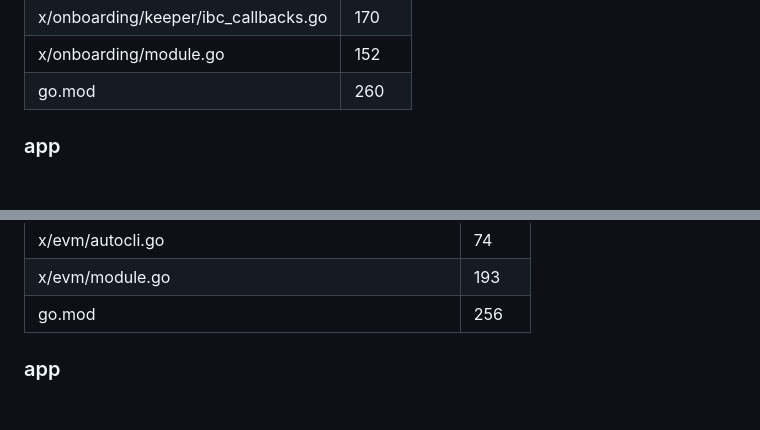
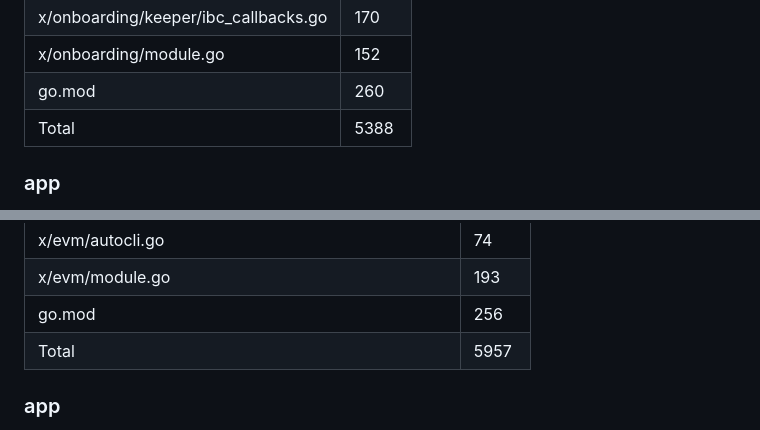
Before and after one commit to code-423n4/2024-05-canto, a Markdown page: README.md, 2 parts joined by grey strips. Rendered like a GitHub page; blank space fills up the shorter version.

Commit message:
README - added SLOC totals

```diff
--- a/README.md
+++ b/README.md
@@ -165,6 +165,8 @@ The current parameters and state of Canto v7 can be reviewed on [Polkachu](https
 | x/onboarding/keeper/ibc_callbacks.go | 170 |
 | x/onboarding/module.go | 152 |
 | go.mod | 260 |
+| Total  |   5388 |
+
 
 ### app
 
@@ -220,6 +222,7 @@ The current parameters and state of Canto v7 can be reviewed on [Polkachu](https
 | x/evm/autocli.go | 74 |
 | x/evm/module.go | 193 |
 | go.mod | 256 |
+| Total  | 5957   |
 
 ### app
 
```
